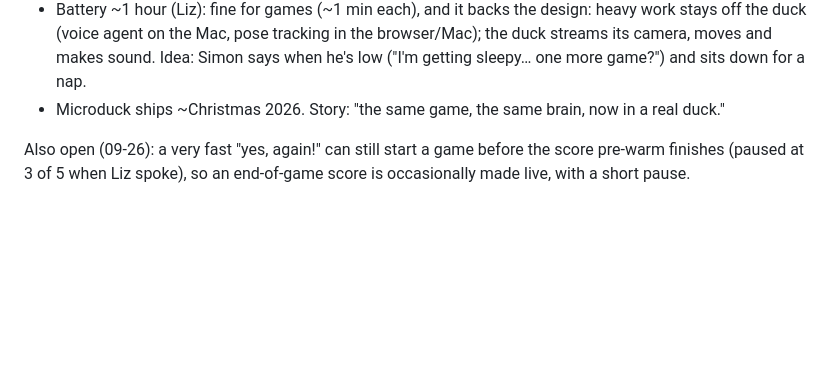
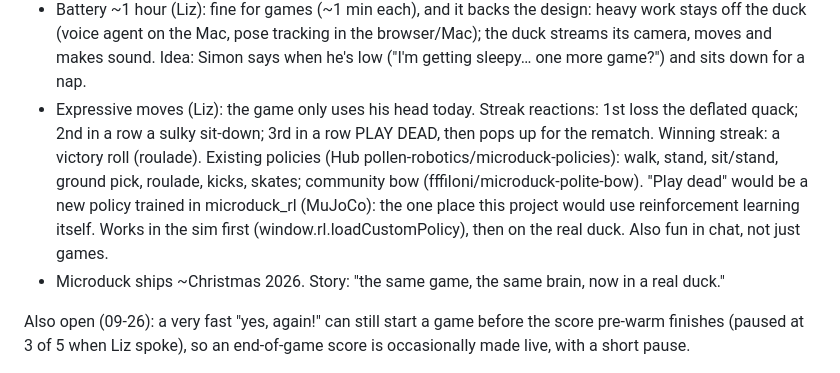
Before and after one commit to LizMyers/micro-duck, a Markdown page: notes/HANDOFF.md, the part around the change. Drawn GitHub-style; blank space fills up the shorter version.

Commit message:
HANDOFF: expressive moves for streaks (play dead on a third loss, a victory roll), and training 'play dead' as a new RL policy
Co-Authored-By: Claude Opus 5.5 <noreply@anthropic.com>

```diff
--- a/notes/HANDOFF.md
+++ b/notes/HANDOFF.md
@@ -358,6 +358,12 @@ Only the body changes. Brain (voice agent on the Mac) and referee (webcam in the
 - Battery ~1 hour (Liz): fine for games (~1 min each), and it backs the design: heavy work stays off the duck
   (voice agent on the Mac, pose tracking in the browser/Mac); the duck streams its camera, moves and makes sound.
   Idea: Simon says when he's low ("I'm getting sleepy… one more game?") and sits down for a nap.
+- Expressive moves (Liz): the game only uses his head today. Streak reactions: 1st loss the deflated quack;
+  2nd in a row a sulky sit-down; 3rd in a row PLAY DEAD, then pops up for the rematch. Winning streak: a
+  victory roll (roulade). Existing policies (Hub pollen-robotics/microduck-policies): walk, stand, sit/stand,
+  ground pick, roulade, kicks, skates; community bow (fffiloni/microduck-polite-bow). "Play dead" would be a new
+  policy trained in microduck_rl (MuJoCo): the one place this project would use reinforcement learning itself.
+  Works in the sim first (window.rl.loadCustomPolicy), then on the real duck. Also fun in chat, not just games.
 - Microduck ships ~Christmas 2026. Story: "the same game, the same brain, now in a real duck."
 
 Also open (09-26): a very fast "yes, again!" can still start a game before the score pre-warm finishes
```
